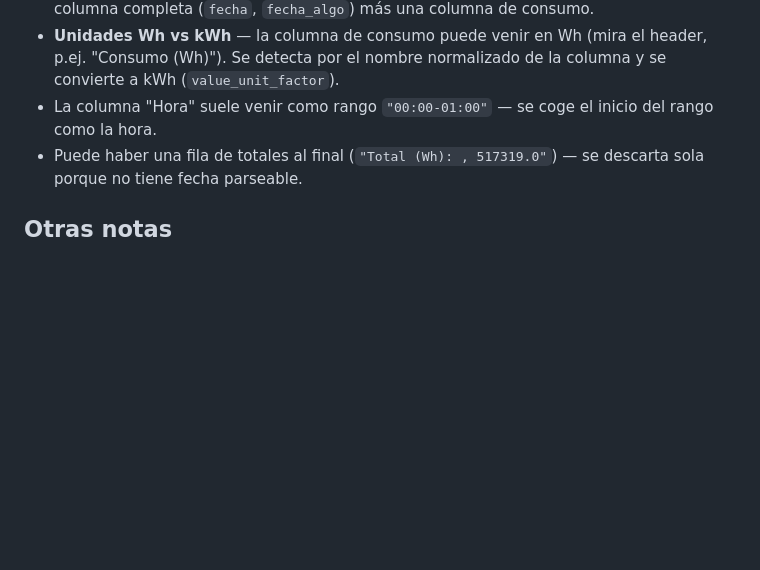
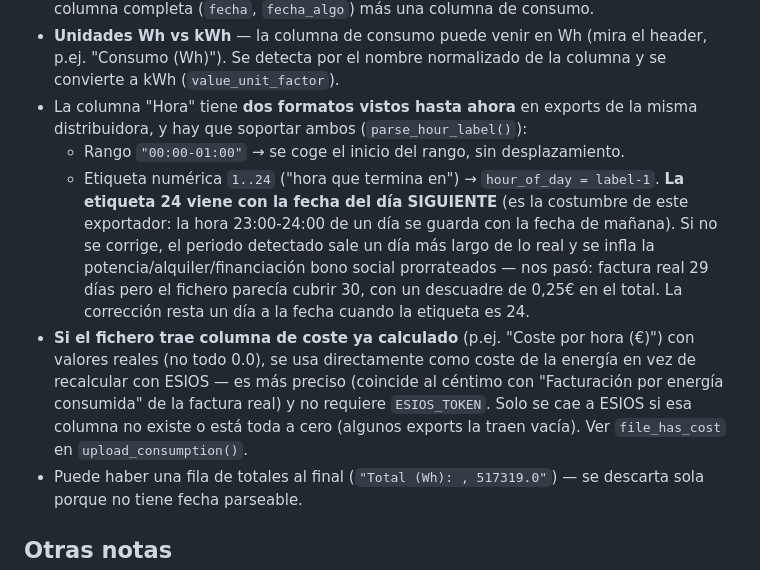
Before and after one commit to Gabba82/ac-cost-web, a Markdown page: CLAUDE.md, the part around the change. Drawn GitHub-style; blank space fills up the shorter version.

Commit message:
docs: documentar el formato de hora 1-24 y el uso del coste del fichero
Co-Authored-By: Claude Sonnet 5 <noreply@anthropic.com>

```diff
--- a/CLAUDE.md
+++ b/CLAUDE.md
@@ -102,8 +102,24 @@ Gotchas ya resueltos, por si se rompe con otro formato de fichero:
 - **Unidades Wh vs kWh** — la columna de consumo puede venir en Wh (mira el
   header, p.ej. "Consumo (Wh)"). Se detecta por el nombre normalizado de la
   columna y se convierte a kWh (`value_unit_factor`).
-- La columna "Hora" suele venir como rango `"00:00-01:00"` — se coge el inicio
-  del rango como la hora.
+- La columna "Hora" tiene **dos formatos vistos hasta ahora** en exports de la
+  misma distribuidora, y hay que soportar ambos (`parse_hour_label()`):
+  - Rango `"00:00-01:00"` → se coge el inicio del rango, sin desplazamiento.
+  - Etiqueta numérica `1..24` ("hora que termina en") → `hour_of_day = label-1`.
+    **La etiqueta 24 viene con la fecha del día SIGUIENTE** (es la costumbre
+    de este exportador: la hora 23:00-24:00 de un día se guarda con la fecha
+    de mañana). Si no se corrige, el periodo detectado sale un día más largo
+    de lo real y se infla la potencia/alquiler/financiación bono social
+    prorrateados — nos pasó: factura real 29 días pero el fichero parecía
+    cubrir 30, con un descuadre de 0,25€ en el total. La corrección resta un
+    día a la fecha cuando la etiqueta es 24.
+- **Si el fichero trae columna de coste ya calculado** (p.ej. "Coste por hora
+  (€)") con valores reales (no todo 0.0), se usa directamente como coste de
+  la energía en vez de recalcular con ESIOS — es más preciso (coincide al
+  céntimo con "Facturación por energía consumida" de la factura real) y no
+  requiere `ESIOS_TOKEN`. Solo se cae a ESIOS si esa columna no existe o está
+  toda a cero (algunos exports la traen vacía). Ver `file_has_cost` en
+  `upload_consumption()`.
 - Puede haber una fila de totales al final (`"Total (Wh): , 517319.0"`) — se
   descarta sola porque no tiene fecha parseable.
 
```
